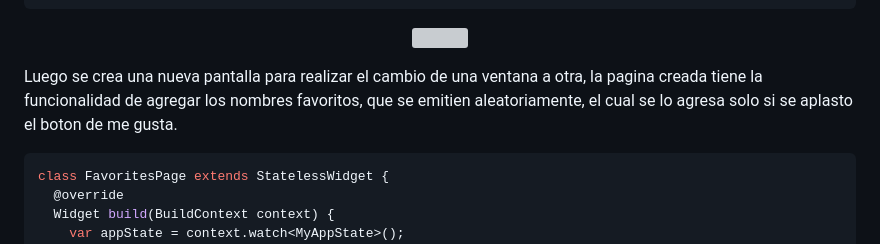
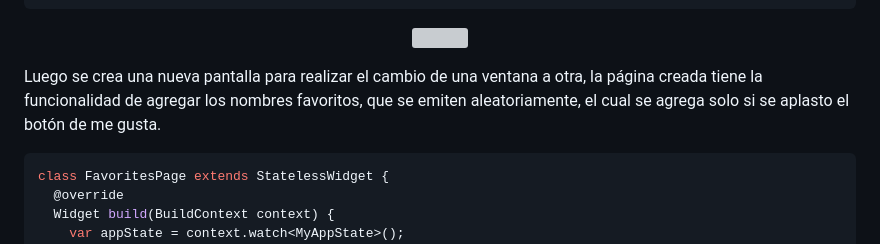
Before and after one commit to Miguel-EMC/My-first-Flutter-app, a Markdown page: README.md, the part around the change. Rendered like a GitHub page; grey boxes are pictures that could not be loaded.

````diff
--- a/README.md
+++ b/README.md
@@ -63,7 +63,7 @@ class _MyHomePageState extends State<MyHomePage> {
 ```
 <p align="center"><img src ="https://user-images.githubusercontent.com/74844624/213601240-09b80044-93cb-4622-8f58-475448f2c88f.png" width="700"/></p>
 
-Luego se crea una nueva pantalla para realizar el cambio de una ventana a otra, la pagina creada tiene la funcionalidad de agregar los nombres favoritos, que se emitien aleatoriamente, el cual se lo agresa solo si se aplasto el boton de me gusta.
+Luego se crea una nueva pantalla para realizar el cambio de una ventana a otra, la página creada tiene la funcionalidad de agregar los nombres favoritos, que se emiten aleatoriamente, el cual se agrega solo si se aplasto el botón de me gusta.
 
 ```dart
 class FavoritesPage extends StatelessWidget {
````
